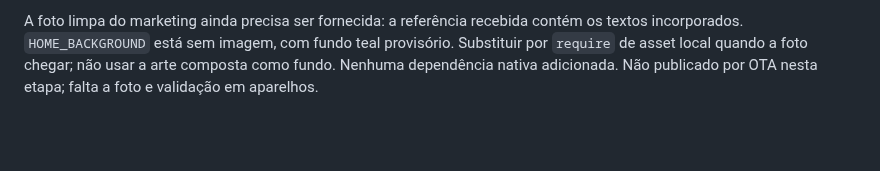
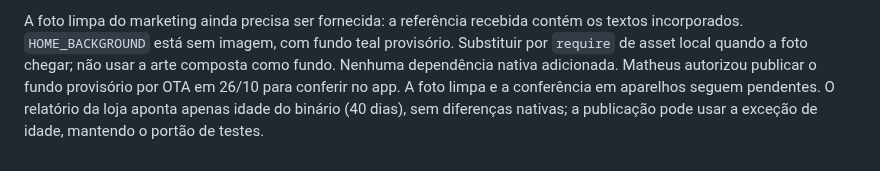
Before and after one commit to igreja-cbrio/Aplicativo-CBRio, a Markdown page: docs/claude/ui-navegacao.md, the part around the change. Drawn GitHub-style; blank space fills up the shorter version.

Commit message:
docs(home): registrar publicação autorizada com fundo provisório

```diff
--- a/docs/claude/ui-navegacao.md
+++ b/docs/claude/ui-navegacao.md
@@ -393,4 +393,7 @@ A foto limpa do marketing ainda precisa ser fornecida: a referência recebida
 contém os textos incorporados. `HOME_BACKGROUND` está sem imagem, com fundo
 teal provisório. Substituir por `require` de asset local quando a foto chegar;
 não usar a arte composta como fundo. Nenhuma dependência nativa adicionada.
-Não publicado por OTA nesta etapa; falta a foto e validação em aparelhos.
+Matheus autorizou publicar o fundo provisório por OTA em 26/10 para conferir
+no app. A foto limpa e a conferência em aparelhos seguem pendentes. O relatório
+da loja aponta apenas idade do binário (40 dias), sem diferenças nativas;
+a publicação pode usar a exceção de idade, mantendo o portão de testes.
```
